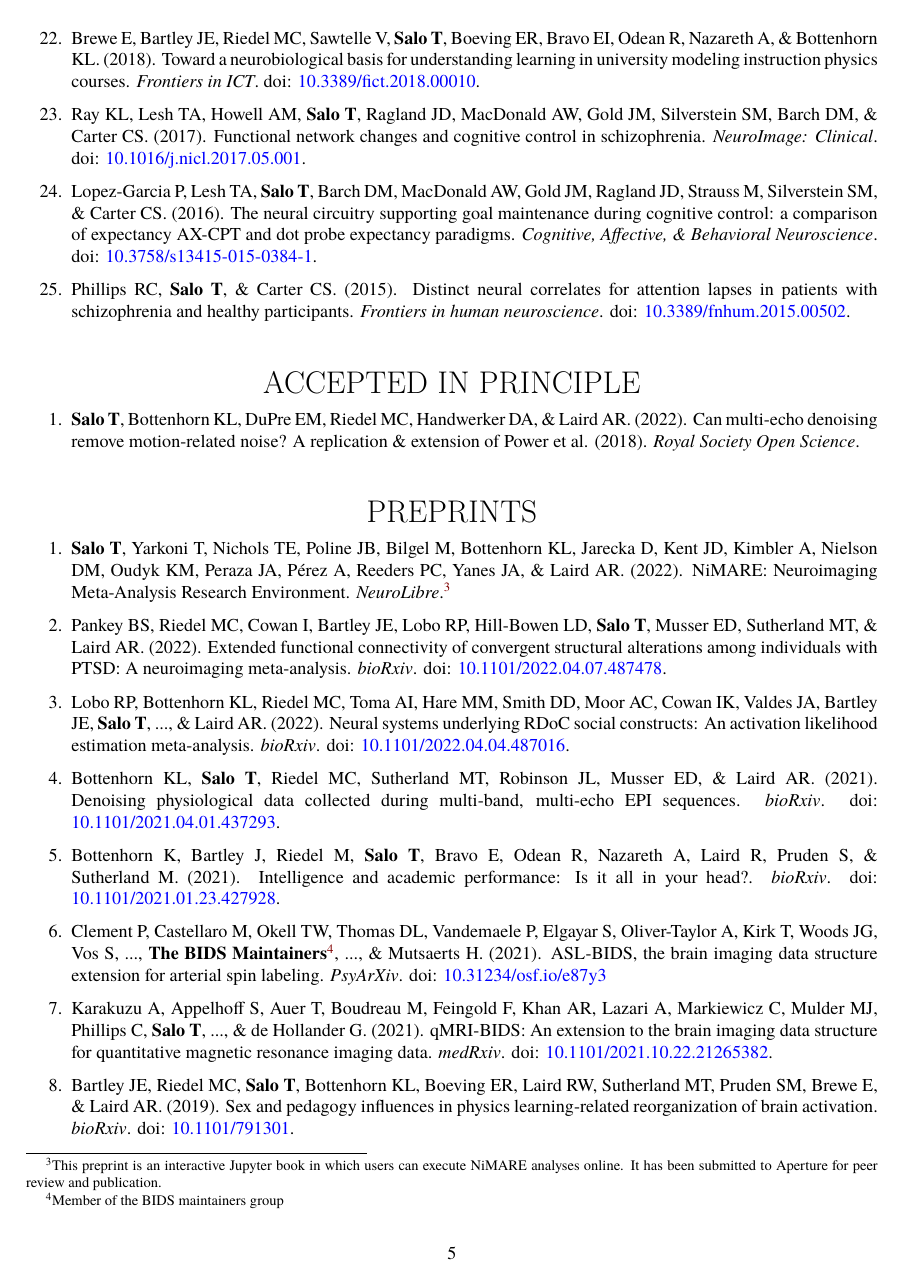
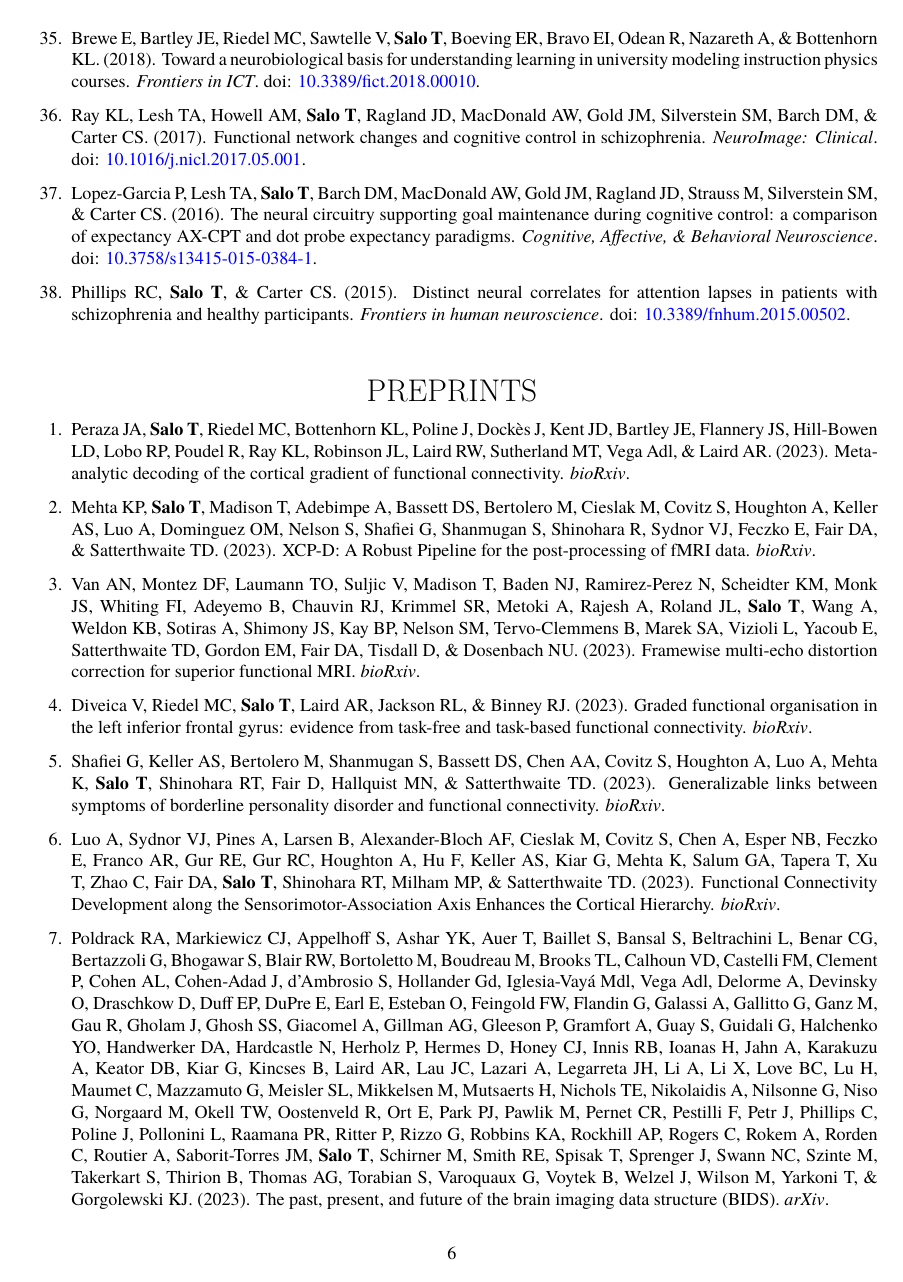
Before and after one commit to tsalo/tsalo_cv, a LaTeX CV (salo_cv.tex): page 5 of 8 before the commit and page 6 of 10 after it. Compiled offline with XeLaTeX.

Commit message:
Update CV.

```diff
--- a/salo_cv.tex
+++ b/salo_cv.tex
@@ -848,63 +914,50 @@ Dr. Barbara Ganzel,
 
 \bigskip
 
-\begin{center}\sectionstyle{ACCEPTED IN PRINCIPLE}\end{center}
-
-\begin{enumerate}
-
-	\item \textbf{Salo T}, Bottenhorn KL, DuPre EM, Riedel MC, Handwerker DA, \& Laird AR.
-	(2022).
-	Can multi-echo denoising remove motion-related noise? A replication \& extension of Power et al. (2018).
-	\emph{Royal Society Open Science}.
-
-\end{enumerate}
-
-\bigskip
-
 \begin{center}\sectionstyle{PREPRINTS}\end{center}
 
 \begin{enumerate}
 
-	\item \textbf{Salo T}, Yarkoni T, Nichols TE, Poline JB, Bilgel M, Bottenhorn KL, Jarecka D, Kent JD, Kimbler A, Nielson DM, Oudyk KM, Peraza JA, Pérez A, Reeders PC, Yanes JA, \& Laird AR.
-	(2022).
-	NiMARE: Neuroimaging Meta-Analysis Research Environment.
-	\emph{NeuroLibre}.\footnote{This preprint is an interactive Jupyter book in which users can execute NiMARE analyses online. It has been submitted to Aperture for peer review and publication.}
+	\item Peraza JA, \textbf{Salo T}, Riedel MC, Bottenhorn KL, Poline J, Dockès J, Kent JD, Bartley JE, Flannery JS, Hill-Bowen LD, Lobo RP, Poudel R, Ray KL, Robinson JL, Laird RW, Sutherland MT, Vega Adl, \& Laird AR.
+	(2023).
+	Meta-analytic decoding of the cortical gradient of functional connectivity.
+	\emph{bioRxiv}.
 
-	\item Pankey BS, Riedel MC, Cowan I, Bartley JE, Lobo RP, Hill-Bowen LD, \textbf{Salo T}, Musser ED, Sutherland MT, \& Laird AR.
-	(2022).
-	Extended functional connectivity of convergent structural alterations among individuals with PTSD: A neuroimaging meta-analysis.
+	\item Mehta KP, \textbf{Salo T}, Madison T, Adebimpe A, Bassett DS, Bertolero M, Cieslak M, Covitz S, Houghton A, Keller AS, Luo A, Dominguez OM, Nelson S, Shafiei G, Shanmugan S, Shinohara R, Sydnor VJ, Feczko E, Fair DA, \& Satterthwaite TD.
+	(2023).
+	XCP-D: A Robust Pipeline for the post-processing of fMRI data.
 	\emph{bioRxiv}.
-	\doi{10.1101/2022.04.07.487478}.
 
-	\item Lobo RP, Bottenhorn KL, Riedel MC, Toma AI, Hare MM, Smith DD, Moor AC, Cowan IK, Valdes JA, Bartley JE, \textbf{Salo T}, ..., \& Laird AR.
-	(2022).
-	Neural systems underlying RDoC social constructs: An activation likelihood estimation meta-analysis.
+	\item Van AN, Montez DF, Laumann TO, Suljic V, Madison T, Baden NJ, Ramirez-Perez N, Scheidter KM, Monk JS, Whiting FI, Adeyemo B, Chauvin RJ, Krimmel SR, Metoki A, Rajesh A, Roland JL, \textbf{Salo T}, Wang A, Weldon KB, Sotiras A, Shimony JS, Kay BP, Nelson SM, Tervo-Clemmens B, Marek SA, Vizioli L, Yacoub E, Satterthwaite TD, Gordon EM, Fair DA, Tisdall D, \& Dosenbach NU.
+	(2023).
+	Framewise multi-echo distortion correction for superior functional MRI.
 	\emph{bioRxiv}.
-	\doi{10.1101/2022.04.04.487016}.
 
-	\item Bottenhorn KL, \textbf{Salo T}, Riedel MC, Sutherland MT, Robinson JL, Musser ED, \& Laird AR.
-	(2021).
-	Denoising physiological data collected during multi-band, multi-echo EPI sequences.
+	\item Diveica V, Riedel MC, \textbf{Salo T}, Laird AR, Jackson RL, \& Binney RJ.
+	(2023).
+	Graded functional organisation in the left inferior frontal gyrus: evidence from task-free and task-based functional connectivity.
 	\emph{bioRxiv}.
-	\doi{10.1101/2021.04.01.437293}.
+
+	\item Shafiei G, Keller AS, Bertolero M, Shanmugan S, Bassett DS, Chen AA, Covitz S, Houghton A, Luo A, Mehta K, \textbf{Salo T}, Shinohara RT, Fair D, Hallquist MN, \& Satterthwaite TD.
+	(2023).
+	Generalizable links between symptoms of borderline personality disorder and functional connectivity.
+	\emph{bioRxiv}.
+
+	\item Luo A, Sydnor VJ, Pines A, Larsen B, Alexander-Bloch AF, Cieslak M, Covitz S, Chen A, Esper NB, Feczko E, Franco AR, Gur RE, Gur RC, Houghton A, Hu F, Keller AS, Kiar G, Mehta K, Salum GA, Tapera T, Xu T, Zhao C, Fair DA, \textbf{Salo T}, Shinohara RT, Milham MP, \& Satterthwaite TD.
+	(2023).
+	Functional Connectivity Development along the Sensorimotor-Association Axis Enhances the Cortical Hierarchy.
+	\emph{bioRxiv}.
+
+	\item Poldrack RA, Markiewicz CJ, Appelhoff S, Ashar YK, Auer T, Baillet S, Bansal S, Beltrachini L, Benar CG, Bertazzoli G, Bhogawar S, Blair RW, Bortoletto M, Boudreau M, Brooks TL, Calhoun VD, Castelli FM, Clement P, Cohen AL, Cohen-Adad J, d'Ambrosio S, Hollander Gd, Iglesia-Vayá Mdl, Vega Adl, Delorme A, Devinsky O, Draschkow D, Duff EP, DuPre E, Earl E, Esteban O, Feingold FW, Flandin G, Galassi A, Gallitto G, Ganz M, Gau R, Gholam J, Ghosh SS, Giacomel A, Gillman AG, Gleeson P, Gramfort A, Guay S, Guidali G, Halchenko YO, Handwerker DA, Hardcastle N, Herholz P, Hermes D, Honey CJ, Innis RB, Ioanas H, Jahn A, Karakuzu A, Keator DB, Kiar G, Kincses B, Laird AR, Lau JC, Lazari A, Legarreta JH, Li A, Li X, Love BC, Lu H, Maumet C, Mazzamuto G, Meisler SL, Mikkelsen M, Mutsaerts H, Nichols TE, Nikolaidis A, Nilsonne G, Niso G, Norgaard M, Okell TW, Oostenveld R, Ort E, Park PJ, Pawlik M, Pernet CR, Pestilli F, Petr J, Phillips C, Poline J, Pollonini L, Raamana PR, Ritter P, Rizzo G, Robbins KA, Rockhill AP, Rogers C, Rokem A, Rorden C, Routier A, Saborit-Torres JM, \textbf{Salo T}, Schirner M, Smith RE, Spisak T, Sprenger J, Swann NC, Szinte M, Takerkart S, Thirion B, Thomas AG, Torabian S, Varoquaux G, Voytek B, Welzel J, Wilson M, Yarkoni T, \& Gorgolewski KJ.
+	(2023).
+	The past, present, and future of the brain imaging data structure (BIDS).
+	\emph{arXiv}.
 
 	\item Bottenhorn K, Bartley J, Riedel M, \textbf{Salo T}, Bravo E, Odean R, Nazareth A, Laird R, Pruden S, \& Sutherland M.
 	(2021).
 	Intelligence and academic performance: Is it all in your head?.
 	\emph{bioRxiv}.
 	\doi{10.1101/2021.01.23.427928}.
-
-	\item Clement P, Castellaro M, Okell TW, Thomas DL, Vandemaele P, Elgayar S, Oliver-Taylor A, Kirk T, Woods JG, Vos S, ..., \textbf{The BIDS Maintainers}\footnote{Member of the BIDS maintainers group}, ..., \& Mutsaerts H.
-	(2021).
-	ASL-BIDS, the brain imaging data structure extension for arterial spin labeling.
-	\emph{PsyArXiv}.
-	\doi{10.31234/osf.io/e87y3}
-
-	\item Karakuzu A, Appelhoff S, Auer T, Boudreau M, Feingold F, Khan AR, Lazari A, Markiewicz C, Mulder MJ, Phillips C, \textbf{Salo T}, ..., \& de Hollander G.
-	(2021).
-	qMRI-BIDS: An extension to the brain imaging data structure for quantitative magnetic resonance imaging data.
-	\emph{medRxiv}.
-	\doi{10.1101/2021.10.22.21265382}.
 
 	\item Bartley JE, Riedel MC, \textbf{Salo T}, Bottenhorn KL, Boeving ER, Laird RW, Sutherland MT, Pruden SM, Brewe E, \& Laird AR.
 	(2019).
```
Also changed, not shown: salo_cv.pdf, salo_cv.tex (66 more changed lines), 1 other file.
